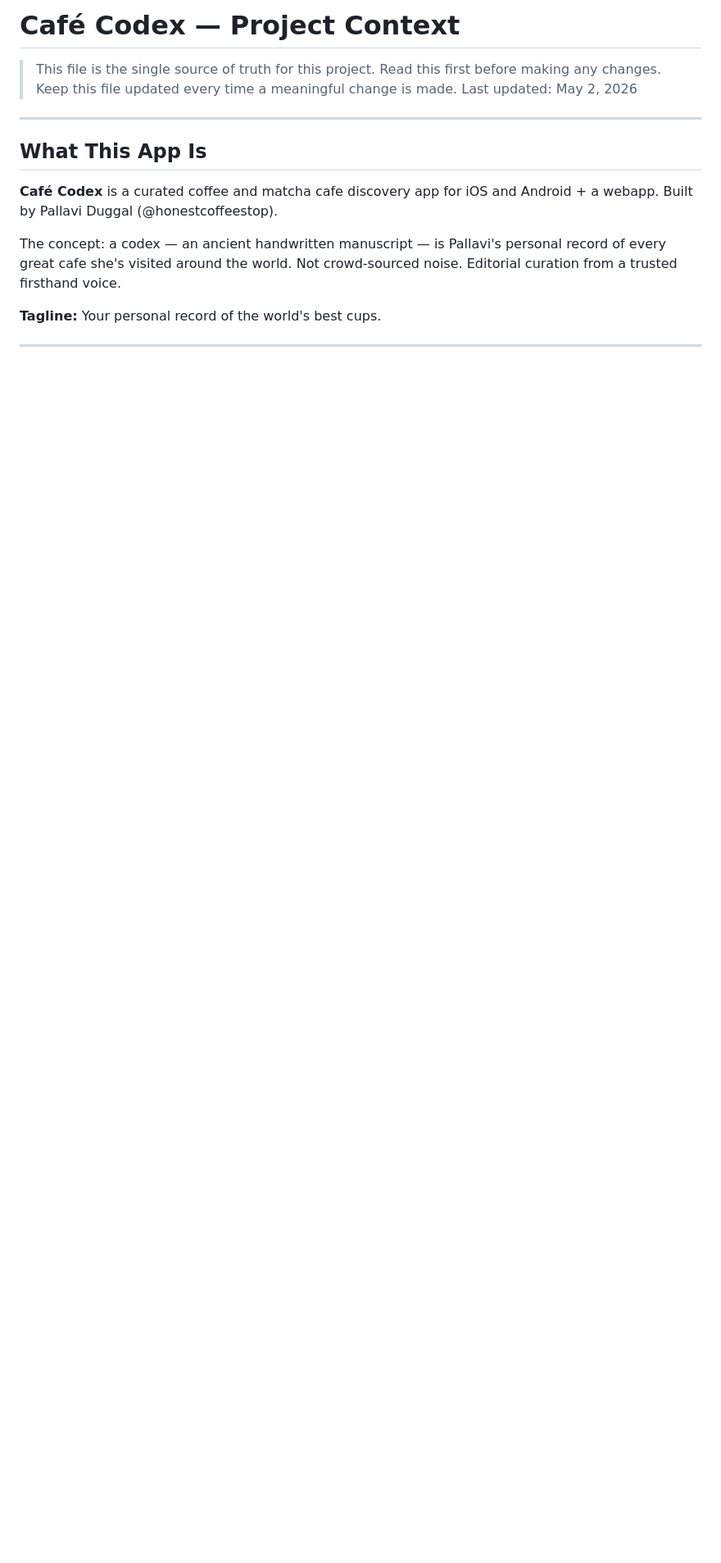
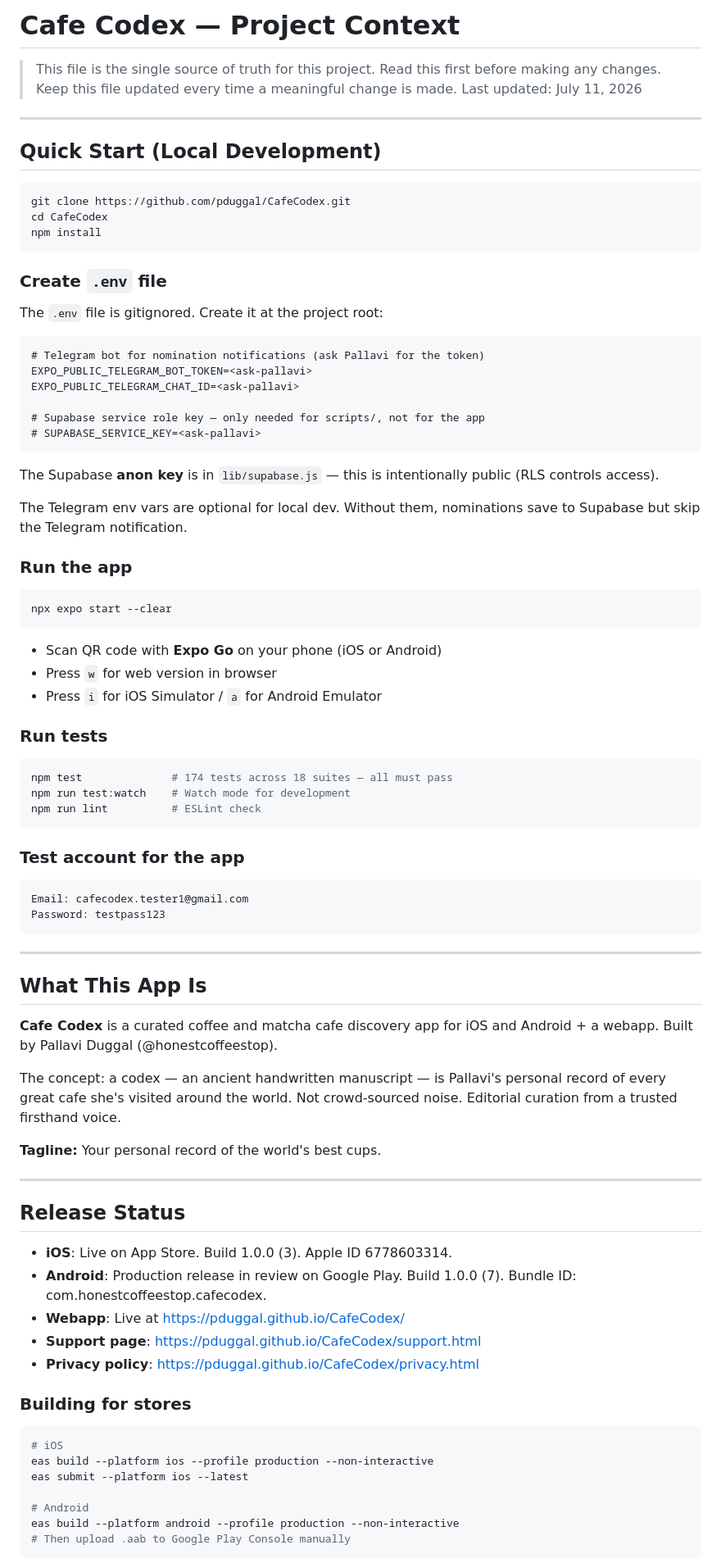
Before and after one commit to pduggal/CafeCodex, a Markdown page: CLAUDE.md, the part around one of its changes. Shown at 82% size. GitHub-like rendering; blank space fills up the shorter version.

````diff
--- a/CLAUDE.md
+++ b/CLAUDE.md
@@ -1,14 +1,66 @@
-# Café Codex — Project Context
+# Cafe Codex — Project Context
 
 > This file is the single source of truth for this project. Read this first before making any changes.
 > Keep this file updated every time a meaningful change is made.
-> Last updated: May 2, 2026
+> Last updated: July 11, 2026
+
+---
+
+## Quick Start (Local Development)
+
+```bash
+git clone https://github.com/pduggal/CafeCodex.git
+cd CafeCodex
+npm install
+```
+
+### Create `.env` file
+
+The `.env` file is gitignored. Create it at the project root:
+
+```
+# Telegram bot for nomination notifications (ask Pallavi for the token)
+EXPO_PUBLIC_TELEGRAM_BOT_TOKEN=<ask-pallavi>
+EXPO_PUBLIC_TELEGRAM_CHAT_ID=<ask-pallavi>
+
+# Supabase service role key — only needed for scripts/, not for the app
+# SUPABASE_SERVICE_KEY=<ask-pallavi>
+```
+
+The Supabase **anon key** is in `lib/supabase.js` — this is intentionally public (RLS controls access).
+
+The Telegram env vars are optional for local dev. Without them, nominations save to Supabase but skip the Telegram notification.
+
+### Run the app
+
+```bash
+npx expo start --clear
+```
+
+- Scan QR code with **Expo Go** on your phone (iOS or Android)
+- Press `w` for web version in browser
+- Press `i` for iOS Simulator / `a` for Android Emulator
+
+### Run tests
+
+```bash
+npm test              # 174 tests across 18 suites — all must pass
+npm run test:watch    # Watch mode for development
+npm run lint          # ESLint check
+```
+
+### Test account for the app
+
+```
+Email: cafecodex.tester1@gmail.com
+Password: testpass123
+```
 
 ---
 
 ## What This App Is
 
-**Café Codex** is a curated coffee and matcha cafe discovery app for iOS and Android + a webapp.
+**Cafe Codex** is a curated coffee and matcha cafe discovery app for iOS and Android + a webapp.
 Built by Pallavi Duggal (@honestcoffeestop).
 
 The concept: a codex — an ancient handwritten manuscript — is Pallavi's personal record of every great cafe she's visited around the world. Not crowd-sourced noise. Editorial curation from a trusted firsthand voice.
@@ -17,3 +69,23 @@ The concept: a codex — an ancient handwritten manuscript — is Pallavi's pers
 
 ---
 
+## Release Status
+
+- **iOS**: Live on App Store. Build 1.0.0 (3). Apple ID 6778603314.
+- **Android**: Production release in review on Google Play. Build 1.0.0 (7). Bundle ID: com.honestcoffeestop.cafecodex.
+- **Webapp**: Live at https://pduggal.github.io/CafeCodex/
+- **Support page**: https://pduggal.github.io/CafeCodex/support.html
+- **Privacy policy**: https://pduggal.github.io/CafeCodex/privacy.html
+
+### Building for stores
+
+```bash
+# iOS
+eas build --platform ios --profile production --non-interactive
+eas submit --platform ios --latest
+
+# Android
+eas build --platform android --profile production --non-interactive
+# Then upload .aab to Google Play Console manually
+```
+
````
Also changed, not shown: other parts of CLAUDE.md (+102 -134 lines).
